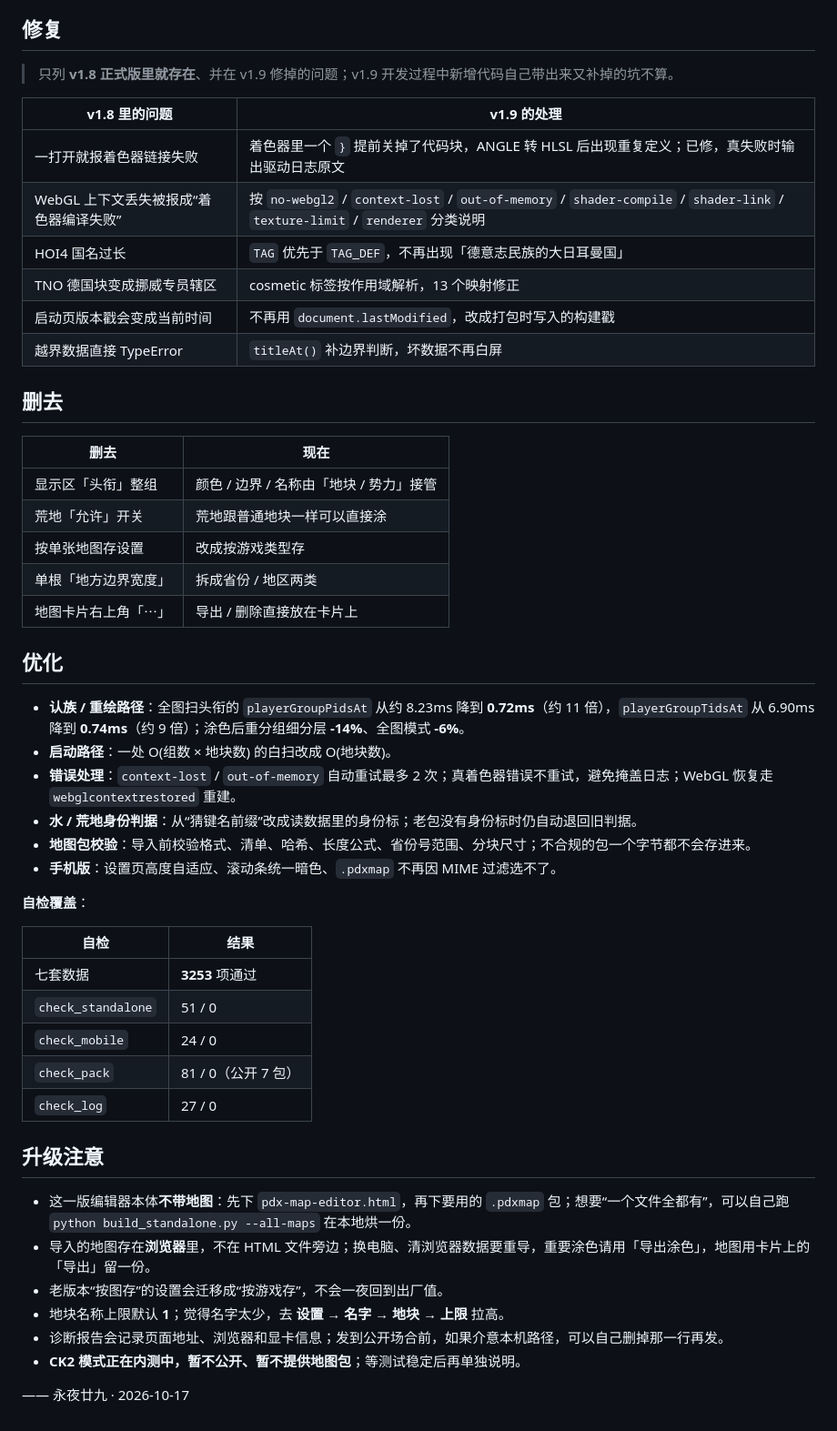
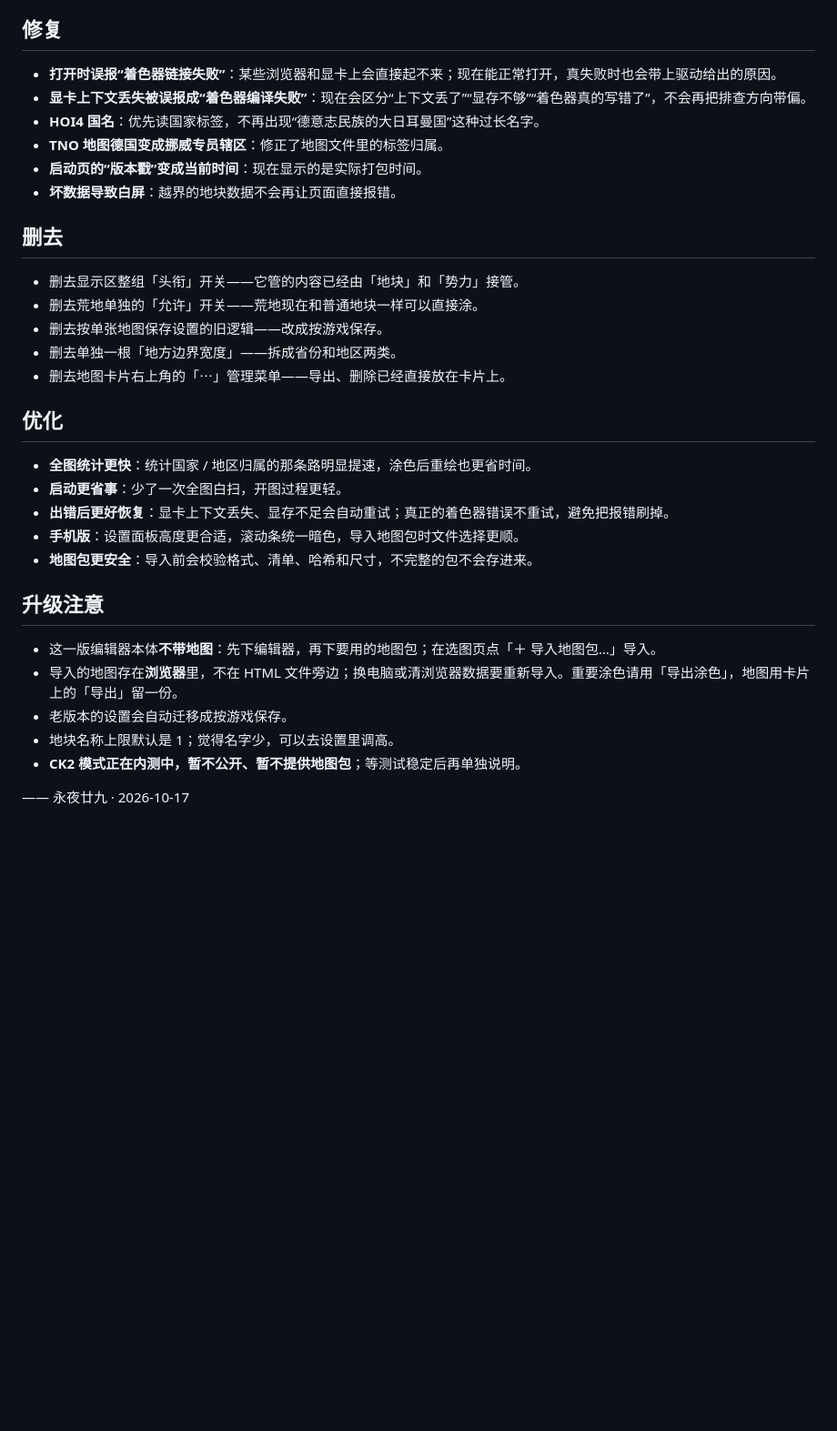
Before and after one commit to Nianjiujiang/pdx-map-editor, a Markdown page: v1.9-更新说明.md, the part around one of its changes. Shown at 91% size. GitHub-like rendering; blank space fills up the shorter version.

```diff
--- a/v1.9-更新说明.md
+++ b/v1.9-更新说明.md
@@ -54,53 +30,35 @@
 
 ## 修复
 
-> 只列 **v1.8 正式版里就存在**、并在 v1.9 修掉的问题；v1.9 开发过程中新增代码自己带出来又补掉的坑不算。
-
-| v1.8 里的问题 | v1.9 的处理 |
-|---|---|
-| 一打开就报着色器链接失败 | 着色器里一个 `}` 提前关掉了代码块，ANGLE 转 HLSL 后出现重复定义；已修，真失败时输出驱动日志原文 |
-| WebGL 上下文丢失被报成“着色器编译失败” | 按 `no-webgl2` / `context-lost` / `out-of-memory` / `shader-compile` / `shader-link` / `texture-limit` / `renderer` 分类说明 |
-| HOI4 国名过长 | `TAG` 优先于 `TAG_DEF`，不再出现「德意志民族的大日耳曼国」 |
-| TNO 德国块变成挪威专员辖区 | cosmetic 标签按作用域解析，13 个映射修正 |
-| 启动页版本戳会变成当前时间 | 不再用 `document.lastModified`，改成打包时写入的构建戳 |
-| 越界数据直接 TypeError | `titleAt()` 补边界判断，坏数据不再白屏 |
+- **打开时误报“着色器链接失败”**：某些浏览器和显卡上会直接起不来；现在能正常打开，真失败时也会带上驱动给出的原因。
+- **显卡上下文丢失被误报成“着色器编译失败”**：现在会区分“上下文丢了”“显存不够”“着色器真的写错了”，不会再把排查方向带偏。
+- **HOI4 国名**：优先读国家标签，不再出现“德意志民族的大日耳曼国”这种过长名字。
+- **TNO 地图德国变成挪威专员辖区**：修正了地图文件里的标签归属。
+- **启动页的“版本戳”变成当前时间**：现在显示的是实际打包时间。
+- **坏数据导致白屏**：越界的地块数据不会再让页面直接报错。
 
 ## 删去
 
-| 删去 | 现在 |
-|---|---|
-| 显示区「头衔」整组 | 颜色 / 边界 / 名称由「地块 / 势力」接管 |
-| 荒地「允许」开关 | 荒地跟普通地块一样可以直接涂 |
-| 按单张地图存设置 | 改成按游戏类型存 |
-| 单根「地方边界宽度」 | 拆成省份 / 地区两类 |
-| 地图卡片右上角「⋯」 | 导出 / 删除直接放在卡片上 |
+- 删去显示区整组「头衔」开关——它管的内容已经由「地块」和「势力」接管。
+- 删去荒地单独的「允许」开关——荒地现在和普通地块一样可以直接涂。
+- 删去按单张地图保存设置的旧逻辑——改成按游戏保存。
+- 删去单独一根「地方边界宽度」——拆成省份和地区两类。
+- 删去地图卡片右上角的「⋯」管理菜单——导出、删除已经直接放在卡片上。
 
 ## 优化
 
-- **认族 / 重绘路径**：全图扫头衔的 `playerGroupPidsAt` 从约 8.23ms 降到 **0.72ms**（约 11 倍），`playerGroupTidsAt` 从 6.90ms 降到 **0.74ms**（约 9 倍）；涂色后重分组细分层 **-14%**、全图模式 **-6%**。
-- **启动路径**：一处 O(组数 × 地块数) 的白扫改成 O(地块数)。
-- **错误处理**：`context-lost` / `out-of-memory` 自动重试最多 2 次；真着色器错误不重试，避免掩盖日志；WebGL 恢复走 `webglcontextrestored` 重建。
-- **水 / 荒地身份判据**：从“猜键名前缀”改成读数据里的身份标；老包没有身份标时仍自动退回旧判据。
-- **地图包校验**：导入前校验格式、清单、哈希、长度公式、省份号范围、分块尺寸；不合规的包一个字节都不会存进来。
-- **手机版**：设置页高度自适应、滚动条统一暗色、`.pdxmap` 不再因 MIME 过滤选不了。
-
-**自检覆盖**：
-
-| 自检 | 结果 |
-|---|---|
-| 七套数据 | **3253** 项通过 |
-| `check_standalone` | 51 / 0 |
-| `check_mobile` | 24 / 0 |
-| `check_pack` | 81 / 0（公开 7 包） |
-| `check_log` | 27 / 0 |
+- **全图统计更快**：统计国家 / 地区归属的那条路明显提速，涂色后重绘也更省时间。
+- **启动更省事**：少了一次全图白扫，开图过程更轻。
+- **出错后更好恢复**：显卡上下文丢失、显存不足会自动重试；真正的着色器错误不重试，避免把报错刷掉。
+- **手机版**：设置面板高度更合适，滚动条统一暗色，导入地图包时文件选择更顺。
+- **地图包更安全**：导入前会校验格式、清单、哈希和尺寸，不完整的包不会存进来。
 
 ## 升级注意
 
-- 这一版编辑器本体**不带地图**：先下 `pdx-map-editor.html`，再下要用的 `.pdxmap` 包；想要“一个文件全都有”，可以自己跑 `python build_standalone.py --all-maps` 在本地烘一份。
-- 导入的地图存在**浏览器**里，不在 HTML 文件旁边；换电脑、清浏览器数据要重导，重要涂色请用「导出涂色」，地图用卡片上的「导出」留一份。
-- 老版本“按图存”的设置会迁移成“按游戏存”，不会一夜回到出厂值。
-- 地块名称上限默认 **1**；觉得名字太少，去 **设置 → 名字 → 地块 → 上限** 拉高。
-- 诊断报告会记录页面地址、浏览器和显卡信息；发到公开场合前，如果介意本机路径，可以自己删掉那一行再发。
+- 这一版编辑器本体**不带地图**：先下编辑器，再下要用的地图包；在选图页点「＋ 导入地图包…」导入。
+- 导入的地图存在**浏览器**里，不在 HTML 文件旁边；换电脑或清浏览器数据要重新导入。重要涂色请用「导出涂色」，地图用卡片上的「导出」留一份。
+- 老版本的设置会自动迁移成按游戏保存。
+- 地块名称上限默认是 1；觉得名字少，可以去设置里调高。
 - **CK2 模式正在内测中，暂不公开、暂不提供地图包**；等测试稳定后再单独说明。
 
 —— 永夜廿九 · 2026-10-17
```
Also changed, not shown: other parts of v1.9-更新说明.md (+20 -44 lines).
